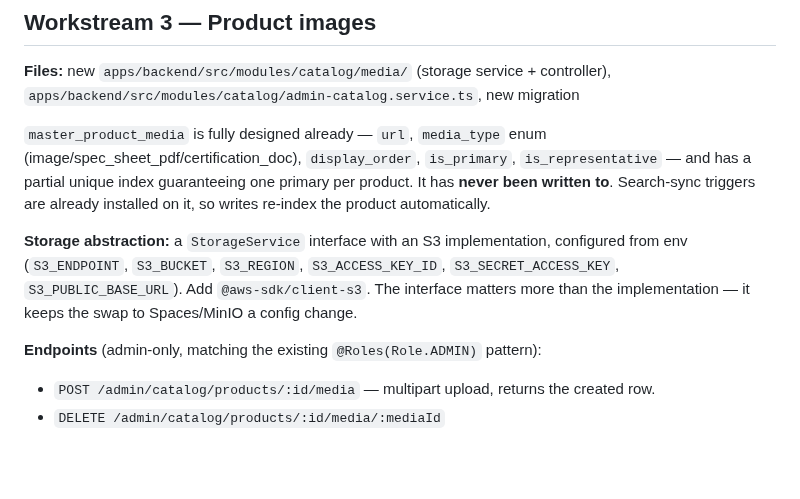
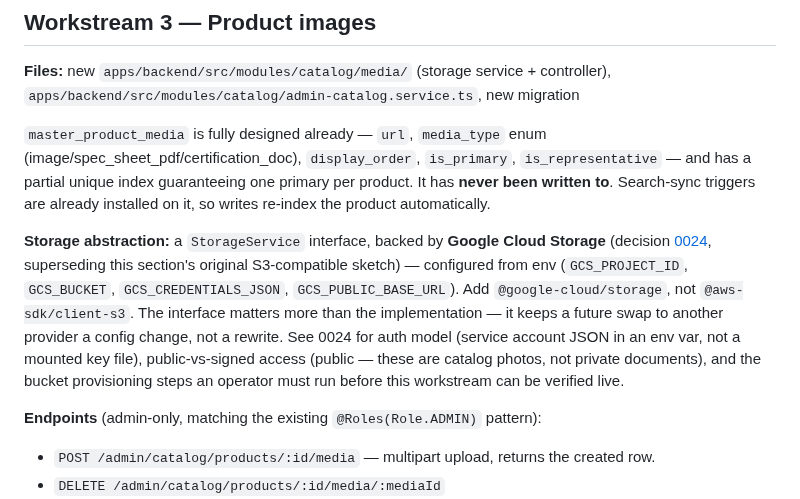
Before and after one commit to kailashstoneindia/golden-adobe, a Markdown page: docs/phase-2-completion-plan.md, the part around the change. Drawn GitHub-style; blank space fills up the shorter version.

```diff
--- a/docs/phase-2-completion-plan.md
+++ b/docs/phase-2-completion-plan.md
@@ -114,10 +114,15 @@ backfilled. This is stated explicitly rather than left as a surprise.
 written to**. Search-sync triggers are already installed on it, so writes re-index the
 product automatically.
 
-**Storage abstraction:** a `StorageService` interface with an S3 implementation, configured
-from env (`S3_ENDPOINT`, `S3_BUCKET`, `S3_REGION`, `S3_ACCESS_KEY_ID`, `S3_SECRET_ACCESS_KEY`,
-`S3_PUBLIC_BASE_URL`). Add `@aws-sdk/client-s3`. The interface matters more than the
-implementation — it keeps the swap to Spaces/MinIO a config change.
+**Storage abstraction:** a `StorageService` interface, backed by **Google Cloud Storage**
+(decision [0024](decisions/0024-product-images-gcs.md), superseding this section's original
+S3-compatible sketch) — configured from env (`GCS_PROJECT_ID`, `GCS_BUCKET`,
+`GCS_CREDENTIALS_JSON`, `GCS_PUBLIC_BASE_URL`). Add `@google-cloud/storage`, not
+`@aws-sdk/client-s3`. The interface matters more than the implementation — it keeps a future
+swap to another provider a config change, not a rewrite. See 0024 for auth model (service
+account JSON in an env var, not a mounted key file), public-vs-signed access (public — these
+are catalog photos, not private documents), and the bucket provisioning steps an operator
+must run before this workstream can be verified live.
 
 **Endpoints** (admin-only, matching the existing `@Roles(Role.ADMIN)` pattern):
 - `POST /admin/catalog/products/:id/media` — multipart upload, returns the created row.
```
Also changed, not shown: docs/decisions/0024-product-images-gcs.md (added, +223 -0 lines), docs/decisions/README.md (+2 -0 lines).
